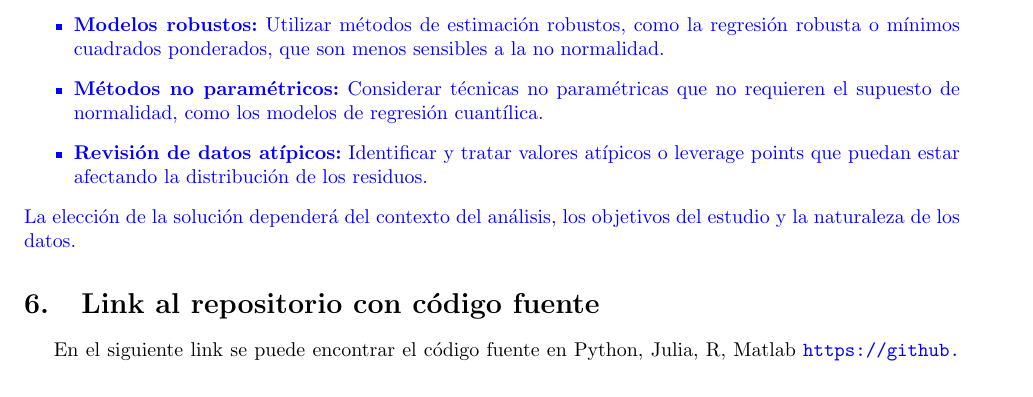
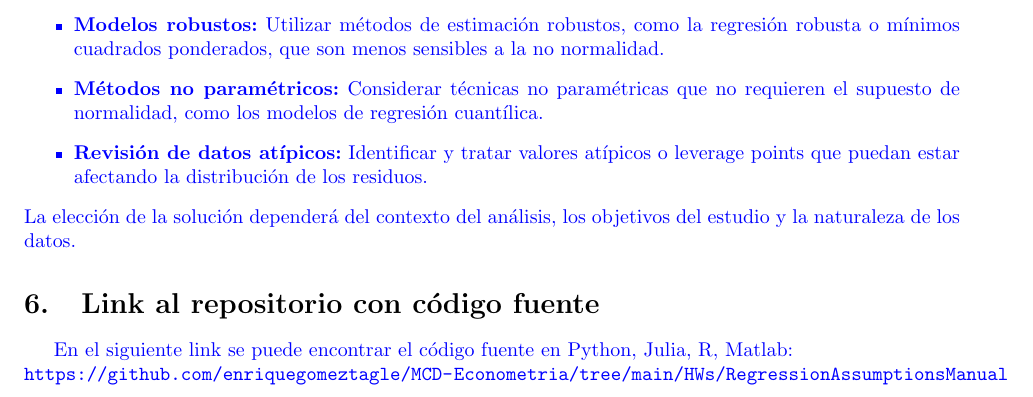
Before and after one commit to enriquegomeztagle/MCD-Econometria, a LaTeX document (HWs/RegressionAssumptionsManual/docs/main.tex): part of page 4 of 4, cut so that both start at the same text. Compiled offline with pdfLaTeX.

Commit message:
Update main.tex to enhance repository link presentation
- Wrapped the repository link in a blue text color for improved visibility.
- Ensured the link to the source code in Python, Julia, R, and Matlab is clearly presented.
- Aims to enhance the user experience in accessing regression analysis resources.

```diff
--- a/HWs/RegressionAssumptionsManual/docs/main.tex
+++ b/HWs/RegressionAssumptionsManual/docs/main.tex
@@ -166,7 +166,9 @@
     }
 %%%%%%%%%%%%%%%%%%%%%%%%%%%%%%%%%%%%%%%%%%%%%%%%%%%%%%%%%%%%%%%%%%%%%%%%%%%%%%%%%%%%%%%%%%%%%%%%%%%%%%%%%%%%%%
 \section{Link al repositorio con código fuente}
-    En el siguiente link se puede encontrar el código fuente en Python, Julia, R, Matlab
+    \textcolor{blue}{
+    En el siguiente link se puede encontrar el código fuente en Python, Julia, R, Matlab:\\
     \url{https://github.com/enriquegomeztagle/MCD-Econometria/tree/main/HWs/RegressionAssumptionsManual}
+    }
 %%%%%%%%%%%%%%%%%%%%%%%%%%%%%%%%%%%%%%%%%%%%%%%%%%%%%%%%%%%%%%%%%%%%%%%%%%%%%%%%%%%%%%%%%%%%%%%%%%%%%%%%%%%%%%
 \end{document}
```
Also changed, not shown: HWs/RegressionAssumptionsManual/docs/EUBGT-ManualSupuestosRegresion-JarqueBera.pdf, HWs/RegressionAssumptionsManual/docs/main.pdf.
